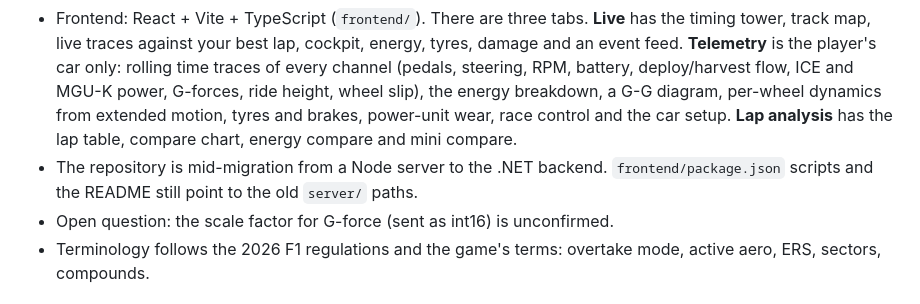
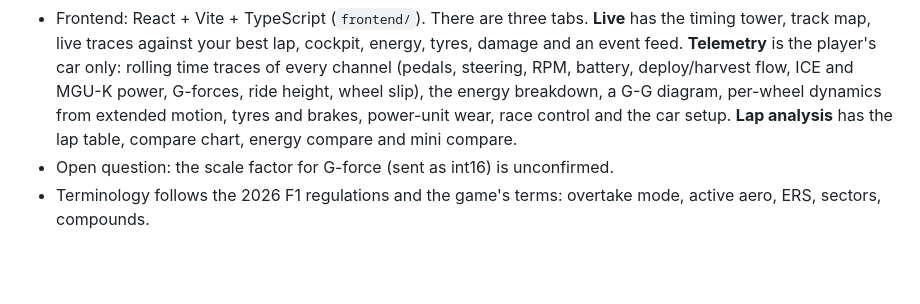
Before and after one commit to henrylad/f126-dashboard, a Markdown page: PRODUCT.md, the part around the change. Rendered like a GitHub page; blank space fills up the shorter version.

```diff
--- a/PRODUCT.md
+++ b/PRODUCT.md
@@ -27,7 +27,6 @@ The decoder is a from-scratch implementation of `packetFormat 2026`, so it reads
 ## Capabilities and Constraints
 - Backend: .NET (`backend/`, projects PitWall.Core, PitWall.Server, PitWall.Simulator, PitWall.Telemetry) handles UDP ingest, the packet codec, session state, lap recording and recordings, and streams snapshots to the browser in real time.
 - Frontend: React + Vite + TypeScript (`frontend/`). There are three tabs. **Live** has the timing tower, track map, live traces against your best lap, cockpit, energy, tyres, damage and an event feed. **Telemetry** is the player's car only: rolling time traces of every channel (pedals, steering, RPM, battery, deploy/harvest flow, ICE and MGU-K power, G-forces, ride height, wheel slip), the energy breakdown, a G-G diagram, per-wheel dynamics from extended motion, tyres and brakes, power-unit wear, race control and the car setup. **Lap analysis** has the lap table, compare chart, energy compare and mini compare.
-- The repository is mid-migration from a Node server to the .NET backend. `frontend/package.json` scripts and the README still point to the old `server/` paths.
 - Open question: the scale factor for G-force (sent as int16) is unconfirmed.
 - Terminology follows the 2026 F1 regulations and the game's terms: overtake mode, active aero, ERS, sectors, compounds.
 
```
Also changed, not shown: README.md (+34 -3 lines), docs/laps.png (added), docs/live.png (added), docs/telemetry.png (added), 3 other files.
